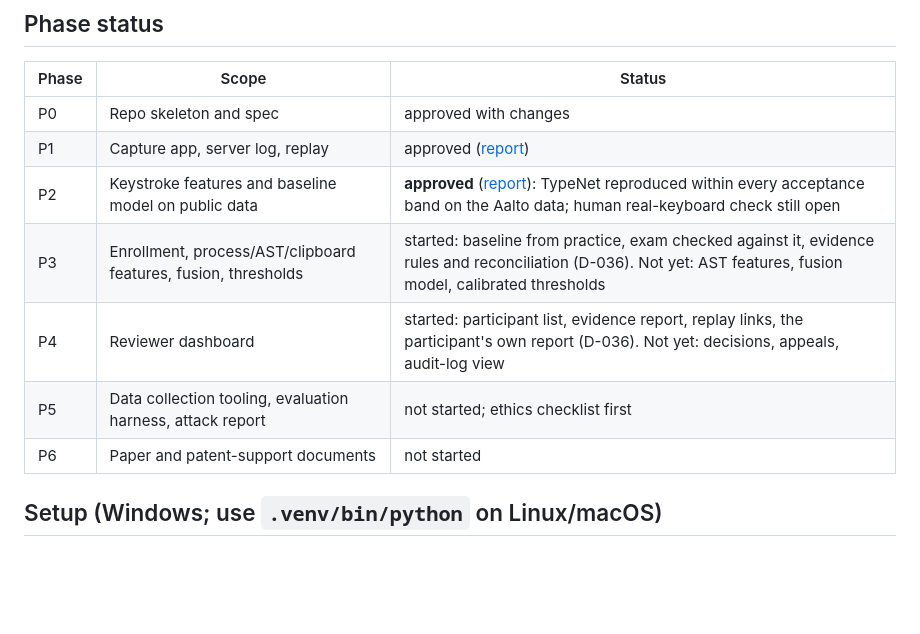
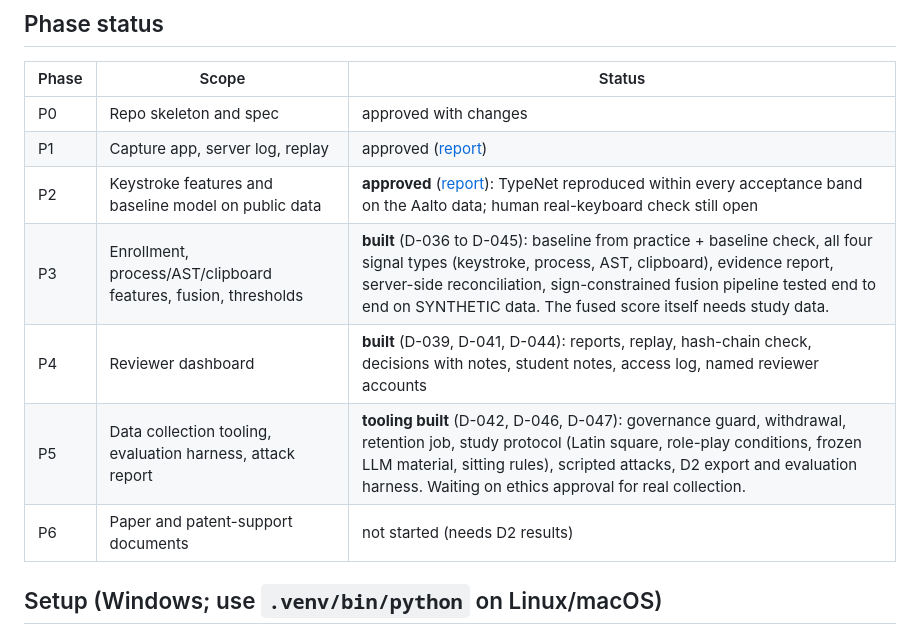
Before and after one commit to abhishekmitraaa/multimodal-integrity-scoring, a Markdown page: README.md, the part around the change. Rendered like a GitHub page; blank space fills up the shorter version.

Commit message:
docs: demo guide for the project presentation; README phase status brought up to date
Co-Authored-By: Claude Opus 5.5 <noreply@anthropic.com>

```diff
--- a/README.md
+++ b/README.md
@@ -55,10 +55,10 @@ The full design is in [docs/SPEC.md](docs/SPEC.md) and decisions are logged in
 | P0 | Repo skeleton and spec | approved with changes |
 | P1 | Capture app, server log, replay | approved ([report](docs/phase-reports/P1.md)) |
 | P2 | Keystroke features and baseline model on public data | **approved** ([report](docs/phase-reports/P2.md)): TypeNet reproduced within every acceptance band on the Aalto data; human real-keyboard check still open |
-| P3 | Enrollment, process/AST/clipboard features, fusion, thresholds | started: baseline from practice, exam checked against it, evidence rules and reconciliation (D-036). Not yet: AST features, fusion model, calibrated thresholds |
-| P4 | Reviewer dashboard | started: participant list, evidence report, replay links, the participant's own report (D-036). Not yet: decisions, appeals, audit-log view |
-| P5 | Data collection tooling, evaluation harness, attack report | not started; ethics checklist first |
-| P6 | Paper and patent-support documents | not started |
+| P3 | Enrollment, process/AST/clipboard features, fusion, thresholds | **built** (D-036 to D-045): baseline from practice + baseline check, all four signal types (keystroke, process, AST, clipboard), evidence report, server-side reconciliation, sign-constrained fusion pipeline tested end to end on SYNTHETIC data. The fused score itself needs study data. |
+| P4 | Reviewer dashboard | **built** (D-039, D-041, D-044): reports, replay, hash-chain check, decisions with notes, student notes, access log, named reviewer accounts |
+| P5 | Data collection tooling, evaluation harness, attack report | **tooling built** (D-042, D-046, D-047): governance guard, withdrawal, retention job, study protocol (Latin square, role-play conditions, frozen LLM material, sitting rules), scripted attacks, D2 export and evaluation harness. Waiting on ethics approval for real collection. |
+| P6 | Paper and patent-support documents | not started (needs D2 results) |
 
 ## Setup (Windows; use `.venv/bin/python` on Linux/macOS)
 
```
Also changed, not shown: docs/DEMO.md (added, +81 -0 lines).
